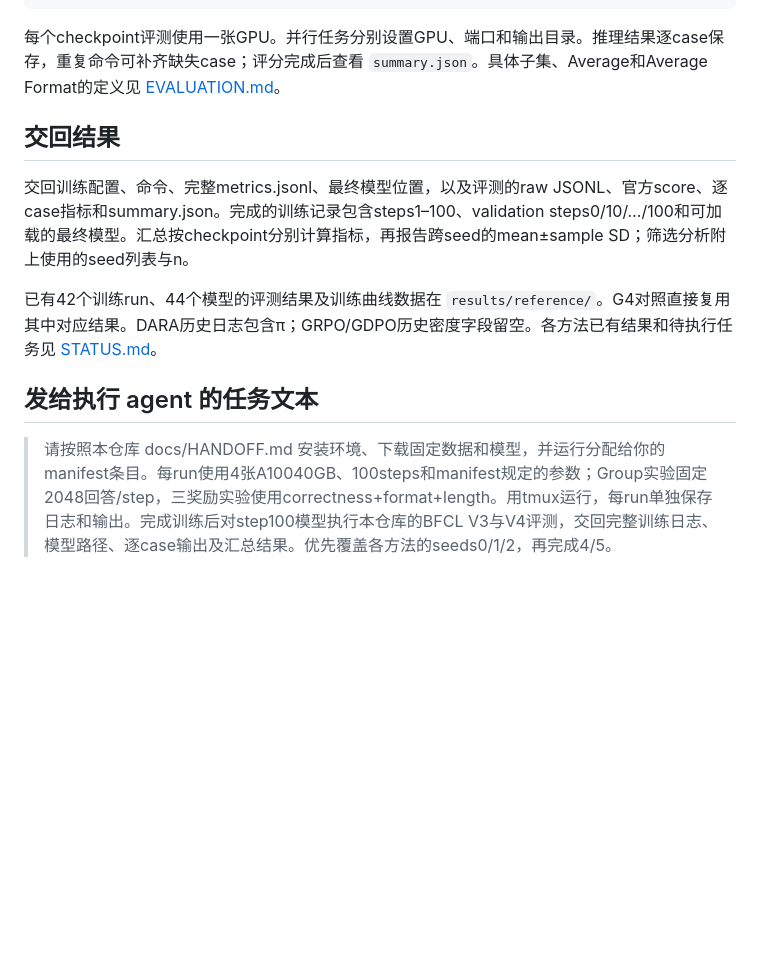
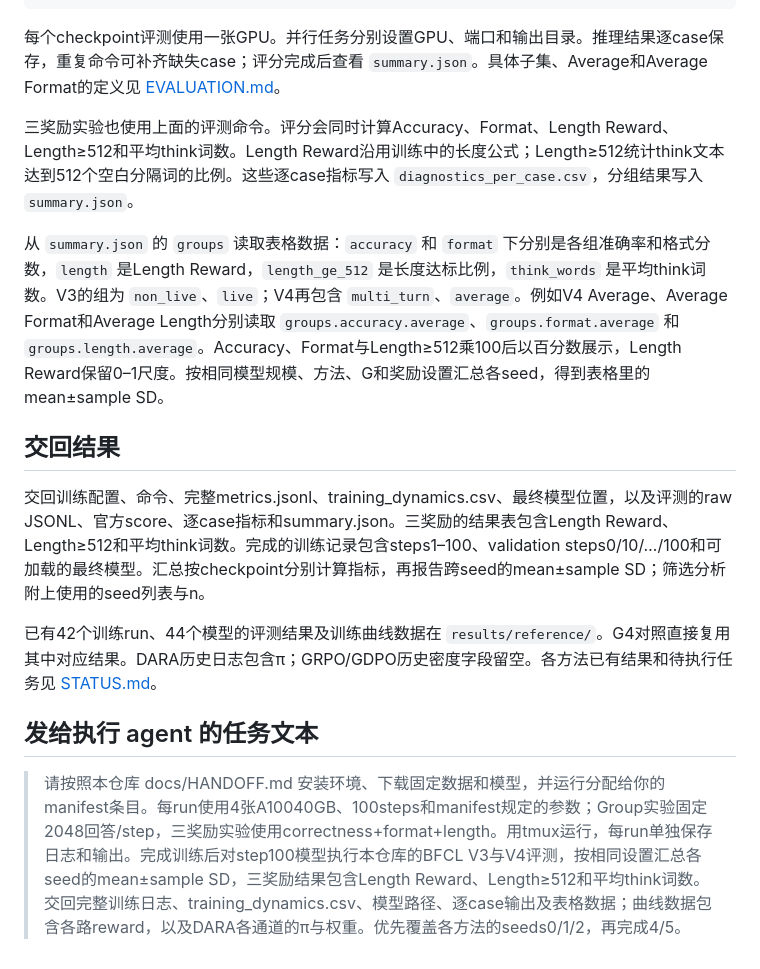
Before and after one commit to zhaihaotian/DARA, a Markdown page: docs/HANDOFF.md, the part around one of its changes. Rendered like a GitHub page; blank space fills up the shorter version.

```diff
--- a/docs/HANDOFF.md
+++ b/docs/HANDOFF.md
@@ -88,12 +118,16 @@ CUDA_VISIBLE_DEVICES=0 python evaluation/run.py --version v4 \
 
 每个checkpoint评测使用一张GPU。并行任务分别设置GPU、端口和输出目录。推理结果逐case保存，重复命令可补齐缺失case；评分完成后查看 `summary.json`。具体子集、Average和Average Format的定义见 [EVALUATION.md](EVALUATION.md)。
 
+三奖励实验也使用上面的评测命令。评分会同时计算Accuracy、Format、Length Reward、Length≥512和平均think词数。Length Reward沿用训练中的长度公式；Length≥512统计think文本达到512个空白分隔词的比例。这些逐case指标写入 `diagnostics_per_case.csv`，分组结果写入 `summary.json`。
+
+从 `summary.json` 的 `groups` 读取表格数据：`accuracy` 和 `format` 下分别是各组准确率和格式分数，`length` 是Length Reward，`length_ge_512` 是长度达标比例，`think_words` 是平均think词数。V3的组为 `non_live`、`live`；V4再包含 `multi_turn`、`average`。例如V4 Average、Average Format和Average Length分别读取 `groups.accuracy.average`、`groups.format.average` 和 `groups.length.average`。Accuracy、Format与Length≥512乘100后以百分数展示，Length Reward保留0–1尺度。按相同模型规模、方法、G和奖励设置汇总各seed，得到表格里的mean±sample SD。
+
 ## 交回结果
 
-交回训练配置、命令、完整metrics.jsonl、最终模型位置，以及评测的raw JSONL、官方score、逐case指标和summary.json。完成的训练记录包含steps1–100、validation steps0/10/…/100和可加载的最终模型。汇总按checkpoint分别计算指标，再报告跨seed的mean±sample SD；筛选分析附上使用的seed列表与n。
+交回训练配置、命令、完整metrics.jsonl、training_dynamics.csv、最终模型位置，以及评测的raw JSONL、官方score、逐case指标和summary.json。三奖励的结果表包含Length Reward、Length≥512和平均think词数。完成的训练记录包含steps1–100、validation steps0/10/…/100和可加载的最终模型。汇总按checkpoint分别计算指标，再报告跨seed的mean±sample SD；筛选分析附上使用的seed列表与n。
 
 已有42个训练run、44个模型的评测结果及训练曲线数据在 `results/reference/`。G4对照直接复用其中对应结果。DARA历史日志包含π；GRPO/GDPO历史密度字段留空。各方法已有结果和待执行任务见 [STATUS.md](STATUS.md)。
 
 ## 发给执行 agent 的任务文本
 
-> 请按照本仓库 docs/HANDOFF.md 安装环境、下载固定数据和模型，并运行分配给你的manifest条目。每run使用4张A10040GB、100steps和manifest规定的参数；Group实验固定2048回答/step，三奖励实验使用correctness+format+length。用tmux运行，每run单独保存日志和输出。完成训练后对step100模型执行本仓库的BFCL V3与V4评测，交回完整训练日志、模型路径、逐case输出及汇总结果。优先覆盖各方法的seeds0/1/2，再完成4/5。
+> 请按照本仓库 docs/HANDOFF.md 安装环境、下载固定数据和模型，并运行分配给你的manifest条目。每run使用4张A10040GB、100steps和manifest规定的参数；Group实验固定2048回答/step，三奖励实验使用correctness+format+length。用tmux运行，每run单独保存日志和输出。完成训练后对step100模型执行本仓库的BFCL V3与V4评测，按相同设置汇总各seed的mean±sample SD，三奖励结果包含Length Reward、Length≥512和平均think词数。交回完整训练日志、training_dynamics.csv、模型路径、逐case输出及表格数据；曲线数据包含各路reward，以及DARA各通道的π与权重。优先覆盖各方法的seeds0/1/2，再完成4/5。
```
Also changed, not shown: other parts of docs/HANDOFF.md (+30 -0 lines).
